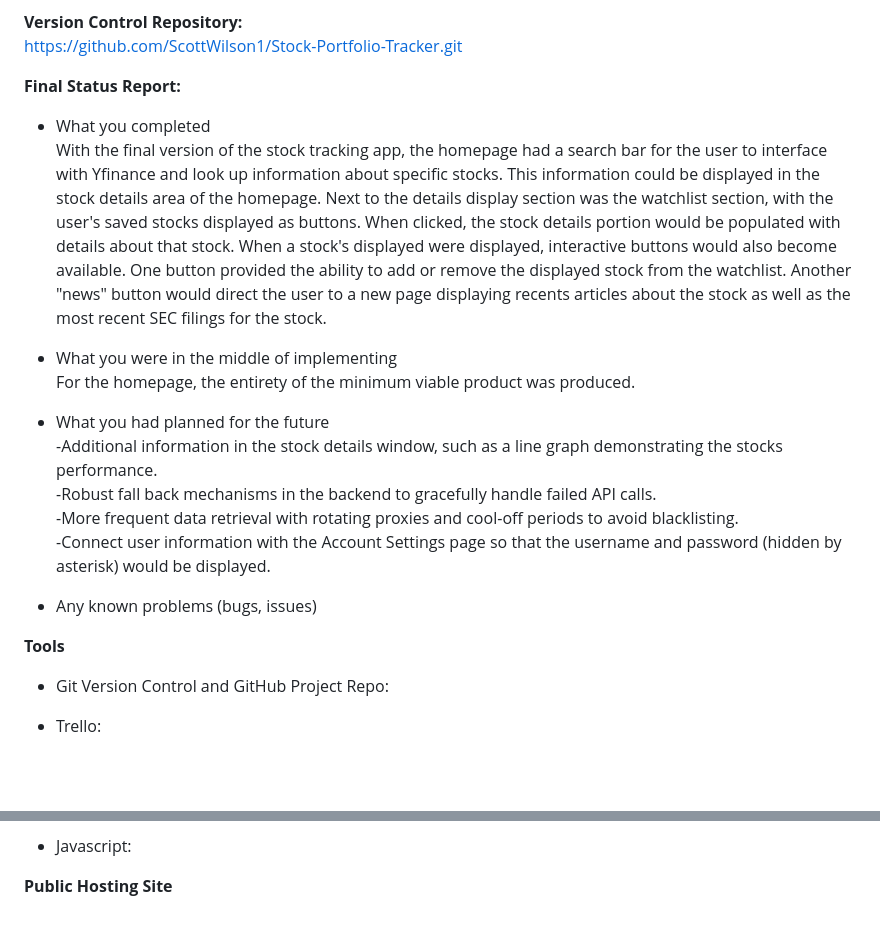
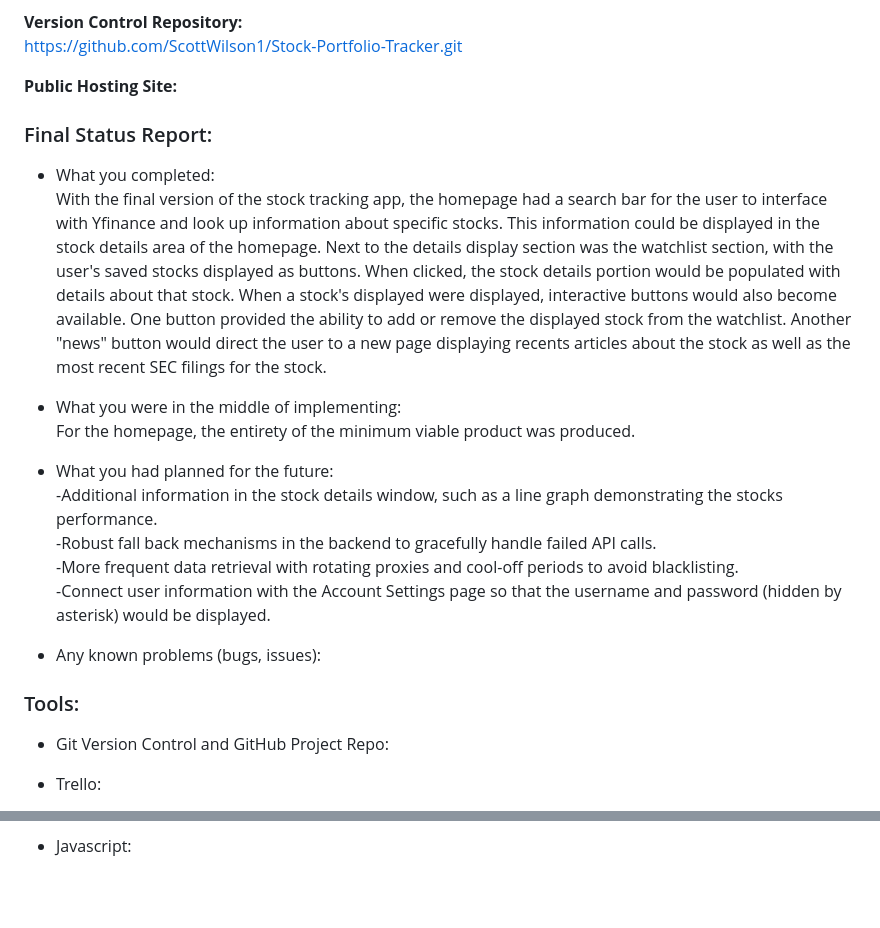
Before and after one commit to shammip/Stock-Portfolio-Tracker, a Markdown page: milestones/FINAL_REPORT.md, 2 parts joined by grey strips. GitHub-like rendering; blank space fills up the shorter version.

Commit message:
update formatting

```diff
--- a/milestones/FINAL_REPORT.md
+++ b/milestones/FINAL_REPORT.md
@@ -14,22 +12,24 @@ https://trello.com/invite/b/67aa8dacedd351d2afd0c7ff/ATTI8e3263db6394dee75751de9
 **Version Control Repository:** <br>
 https://github.com/ScottWilson1/Stock-Portfolio-Tracker.git
 
-**Final Status Report:**
-- What you completed <br>
+**Public Hosting Site:** <br>
+
+### Final Status Report:
+- What you completed: <br>
 With the final version of the stock tracking app, the homepage had a search bar for the user to interface with Yfinance and look up information about specific stocks. This information could be displayed in the stock details area of the homepage.  Next to the details display section was the watchlist section, with the user's saved stocks displayed as buttons.  When clicked, the stock details portion would be populated with details about that stock.  When a stock's displayed were displayed, interactive buttons would also become available. One button provided the ability to add or remove the displayed stock from the watchlist. Another "news" button would direct the user to a new page displaying recents articles about the stock as well as the most recent SEC filings for the stock.
 
-- What you were in the middle of implementing <br>
+- What you were in the middle of implementing: <br>
 For the homepage, the entirety of the minimum viable product was produced.
 
-- What you had planned for the future <br>
+- What you had planned for the future: <br>
   -Additional information in the stock details window, such as a line graph demonstrating the stocks performance.<br>
   -Robust fall back mechanisms in the backend to gracefully handle failed API calls.<br>
   -More frequent data retrieval with rotating proxies and cool-off periods to avoid blacklisting.<br>
   -Connect user information with the Account Settings page so that the username and password (hidden by asterisk) would be displayed.<br>
 
-- Any known problems (bugs, issues)
+- Any known problems (bugs, issues):
 
-**Tools** <br>
+### Tools: <br>
 
 - Git Version Control and GitHub Project Repo: <br>
 
@@ -48,5 +48,3 @@ Flask was used to navigate between the various HTML pages of the app via route f
 HTML was used to structure web page layouts to define static and dynamic content. Static elements include page name, header, subheadings and search bar while dynamic content consists of user-specific data, such as stock information. CSS was used to style interface to maintain a consistent visual design across all web pages such as formatting for header and subheadings, while also implementing page-specific styling such as stock display rectangle on the homepage. In terms of the web page formatting, the styling was first implemented in the HTML files, then moved to each web page’s CSS file, then a global CSS file was created to keep the website format consistent, and finally Javascript was added to show dynamic content. This evolution of incorporating style into the website really made it easy to implement. Overall, HTML and CSS are great foundational tools for web development. <br>
 
 - Javascript: <br>
-
-**Public Hosting Site** <br>
```
Also changed, not shown: other parts of milestones/FINAL_REPORT.md (+2 -4 lines).
